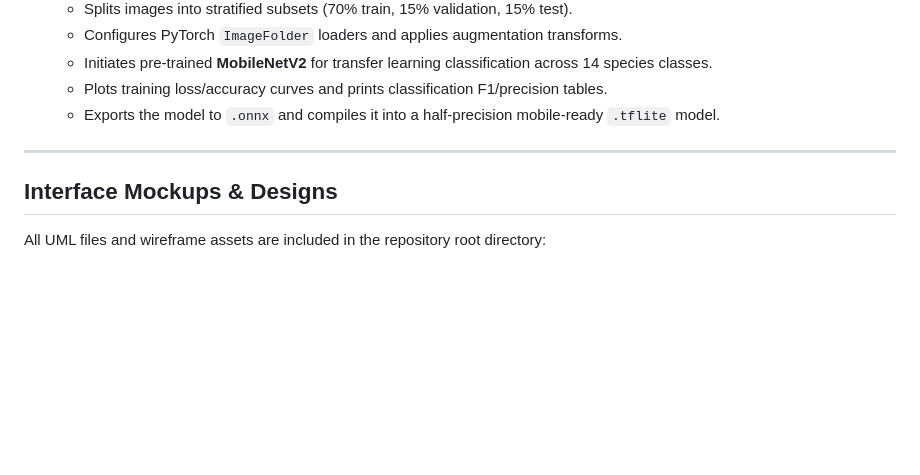
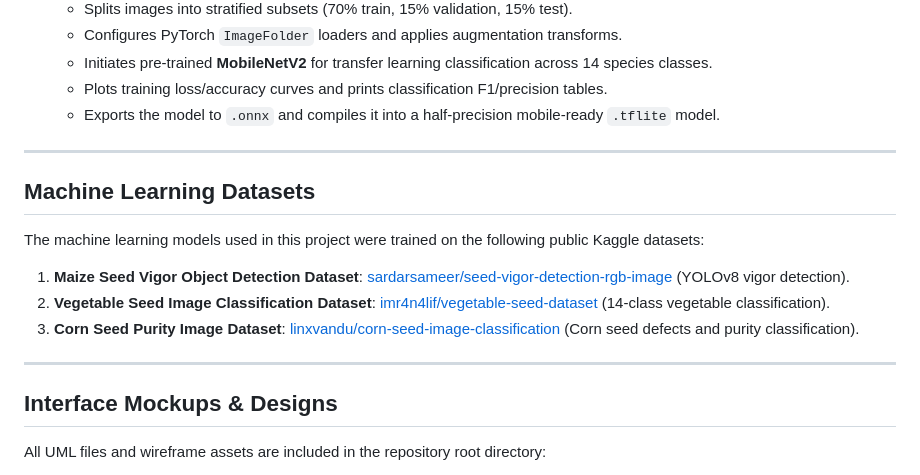
Before and after one commit to Makito042/seedsec, a Markdown page: README.md, the part around the change. GitHub-like rendering; blank space fills up the shorter version.

Commit message:
docs: list machine learning datasets in README

```diff
--- a/README.md
+++ b/README.md
@@ -64,6 +64,15 @@ We provide two pre-configured, Colab-ready Jupyter notebooks in the repository r
 
 ---
 
+## Machine Learning Datasets
+
+The machine learning models used in this project were trained on the following public Kaggle datasets:
+1. **Maize Seed Vigor Object Detection Dataset**: [sardarsameer/seed-vigor-detection-rgb-image](https://www.kaggle.com/datasets/sardarsameer/seed-vigor-detection-rgb-image) (YOLOv8 vigor detection).
+2. **Vegetable Seed Image Classification Dataset**: [imr4n4lif/vegetable-seed-dataset](https://www.kaggle.com/datasets/imr4n4lif/vegetable-seed-dataset) (14-class vegetable classification).
+3. **Corn Seed Purity Image Dataset**: [linxvandu/corn-seed-image-classification](https://www.kaggle.com/datasets/linxvandu/corn-seed-image-classification) (Corn seed defects and purity classification).
+
+---
+
 ## Interface Mockups & Designs
 All UML files and wireframe assets are included in the repository root directory:
 * **Research Design & Data Pipeline**: [research_design.png](file:///Users/mac/soilsec/research_design.png)
```
